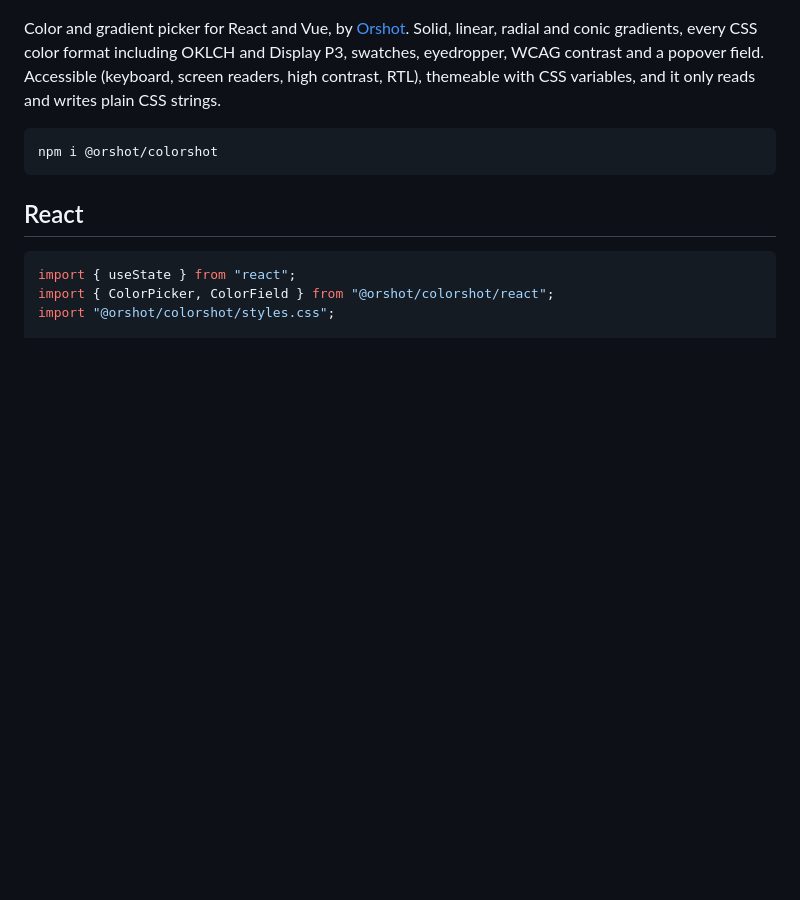
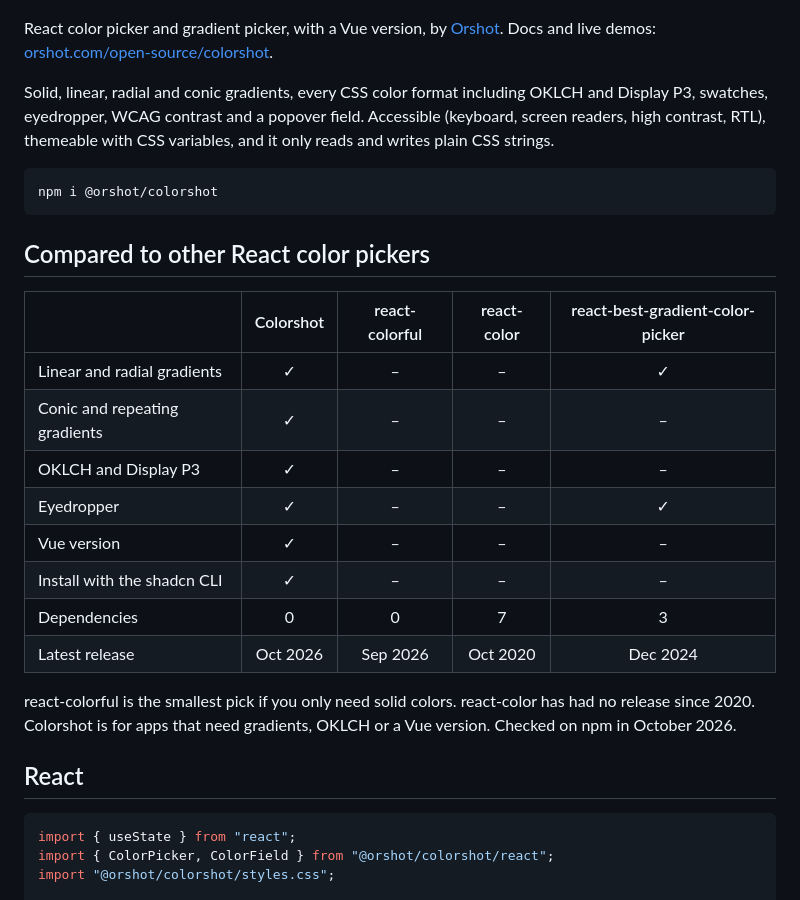
Before and after one commit to rishimohan/colorshot, a Markdown page: packages/colorshot/README.md, the part around the change. GitHub-like rendering; blank space fills up the shorter version.

Commit message:
Docs: READMEs open with "React color picker and gradient picker" and compare Colorshot with react-colorful, react-color and react-best-gradient-color-picker; the npm README links the docs page up top

````diff
--- a/packages/colorshot/README.md
+++ b/packages/colorshot/README.md
@@ -2,11 +2,28 @@
 
 ![Colorshot, a color and gradient picker for React and Vue](https://raw.githubusercontent.com/rishimohan/colorshot/main/.github/assets/cover.png)
 
-Color and gradient picker for React and Vue, by [Orshot](https://orshot.com). Solid, linear, radial and conic gradients, every CSS color format including OKLCH and Display P3, swatches, eyedropper, WCAG contrast and a popover field. Accessible (keyboard, screen readers, high contrast, RTL), themeable with CSS variables, and it only reads and writes plain CSS strings.
+React color picker and gradient picker, with a Vue version, by [Orshot](https://orshot.com). Docs and live demos: [orshot.com/open-source/colorshot](https://orshot.com/open-source/colorshot).
+
+Solid, linear, radial and conic gradients, every CSS color format including OKLCH and Display P3, swatches, eyedropper, WCAG contrast and a popover field. Accessible (keyboard, screen readers, high contrast, RTL), themeable with CSS variables, and it only reads and writes plain CSS strings.
 
 ```bash
 npm i @orshot/colorshot
 ```
+
+## Compared to other React color pickers
+
+| | Colorshot | react-colorful | react-color | react-best-gradient-color-picker |
+| --- | :---: | :---: | :---: | :---: |
+| Linear and radial gradients | ✓ | – | – | ✓ |
+| Conic and repeating gradients | ✓ | – | – | – |
+| OKLCH and Display P3 | ✓ | – | – | – |
+| Eyedropper | ✓ | – | – | ✓ |
+| Vue version | ✓ | – | – | – |
+| Install with the shadcn CLI | ✓ | – | – | – |
+| Dependencies | 0 | 0 | 7 | 3 |
+| Latest release | Oct 2026 | Sep 2026 | Oct 2020 | Dec 2024 |
+
+react-colorful is the smallest pick if you only need solid colors. react-color has had no release since 2020. Colorshot is for apps that need gradients, OKLCH or a Vue version. Checked on npm in October 2026.
 
 ## React
 
````
Also changed, not shown: README.md (+16 -1 lines).
